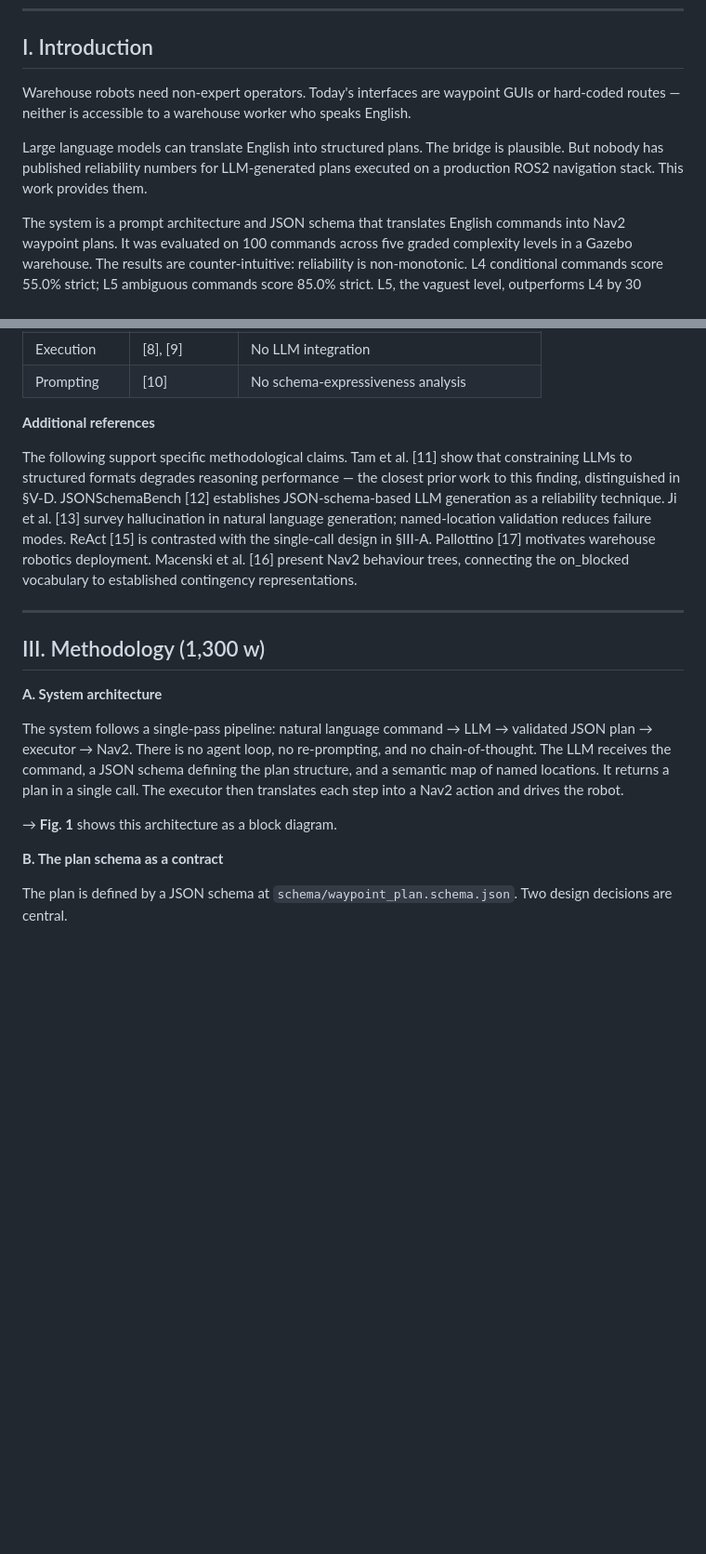
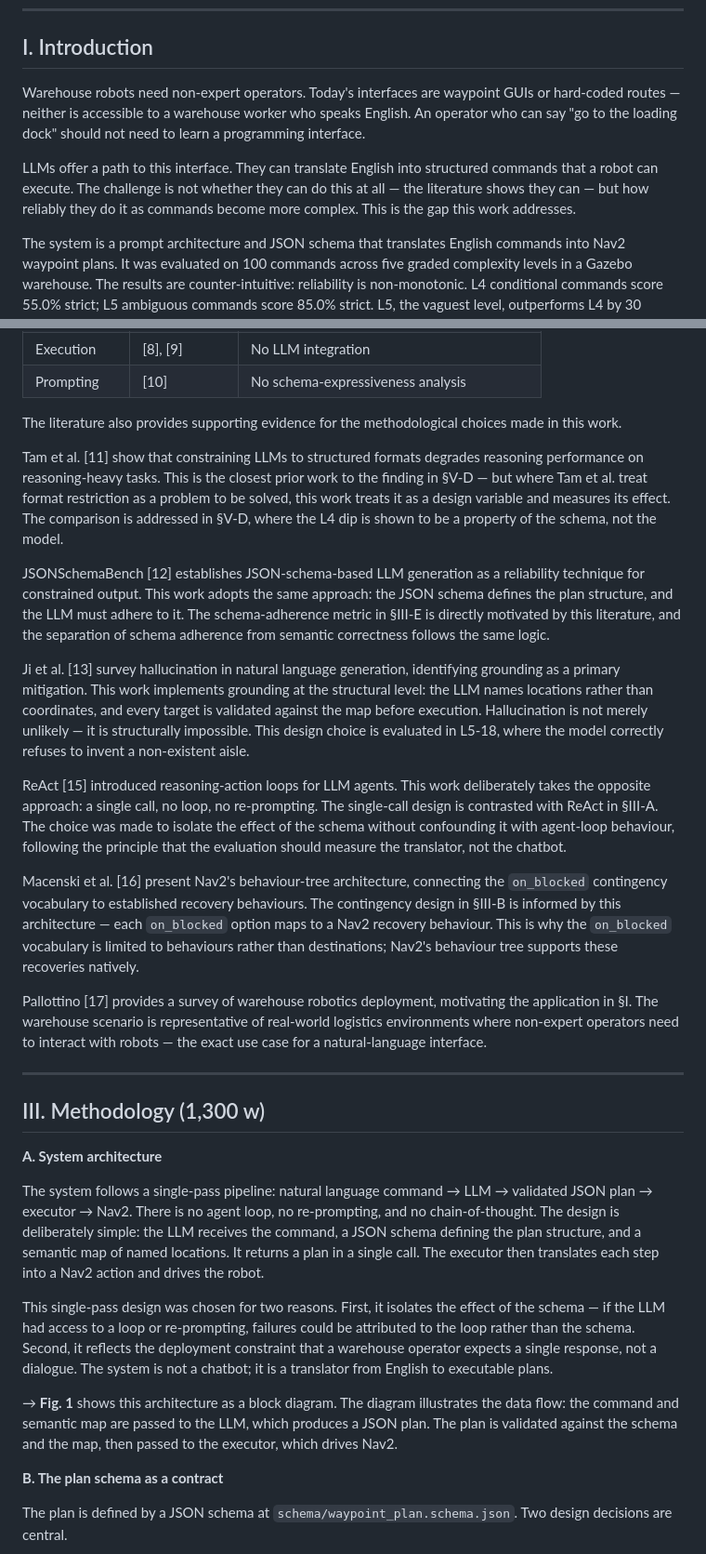
Before and after one commit to Twillur/PDE4445-LLM-Nav2-Planner, a Markdown page: docs/report-outline.md, 2 parts joined by grey strips. Shown at 93% size. Drawn GitHub-style; blank space fills up the shorter version.

Commit message:
Expand sections I-III and VI; remove copy-paste duplications
Adds the Tam et al. distinction as its own paragraph in section II, the
single-call design rationale in III-A, the 20-items-per-level
justification in III-D, and the structural-vs-subjective metric split in
III-E.

Removes a duplicated 'A. System architecture' heading and a duplicated
residual-failures paragraph in V-E that restated the bullet above it.

```diff
--- a/docs/report-outline.md
+++ b/docs/report-outline.md
@@ -38,9 +38,9 @@ Trim from IV first if you overrun — implementation detail is the most compress
 
 ## I. Introduction
 
-Warehouse robots need non-expert operators. Today's interfaces are waypoint GUIs or hard-coded routes — neither is accessible to a warehouse worker who speaks English.
+Warehouse robots need non-expert operators. Today's interfaces are waypoint GUIs or hard-coded routes — neither is accessible to a warehouse worker who speaks English. An operator who can say "go to the loading dock" should not need to learn a programming interface.
 
-Large language models can translate English into structured plans. The bridge is plausible. But nobody has published reliability numbers for LLM-generated plans executed on a production ROS2 navigation stack. This work provides them.
+LLMs offer a path to this interface. They can translate English into structured commands that a robot can execute. The challenge is not whether they can do this at all — the literature shows they can — but how reliably they do it as commands become more complex. This is the gap this work addresses.
 
 The system is a prompt architecture and JSON schema that translates English commands into Nav2 waypoint plans. It was evaluated on 100 commands across five graded complexity levels in a Gazebo warehouse. The results are counter-intuitive: reliability is non-monotonic. L4 conditional commands score 55.0% strict; L5 ambiguous commands score 85.0% strict. L5, the vaguest level, outperforms L4 by 30 points.
 
@@ -93,9 +93,19 @@ None of these works quantify reliability as a function of command complexity in
 | Execution | [8], [9] | No LLM integration |
 | Prompting | [10] | No schema-expressiveness analysis |
 
-**Additional references**
+The literature also provides supporting evidence for the methodological choices made in this work.
 
-The following support specific methodological claims. Tam et al. [11] show that constraining LLMs to structured formats degrades reasoning performance — the closest prior work to this finding, distinguished in §V-D. JSONSchemaBench [12] establishes JSON-schema-based LLM generation as a reliability technique. Ji et al. [13] survey hallucination in natural language generation; named-location validation reduces failure modes. ReAct [15] is contrasted with the single-call design in §III-A. Pallottino [17] motivates warehouse robotics deployment. Macenski et al. [16] present Nav2 behaviour trees, connecting the on_blocked vocabulary to established contingency representations.
+Tam et al. [11] show that constraining LLMs to structured formats degrades reasoning performance on reasoning-heavy tasks. This is the closest prior work to the finding in §V-D — but where Tam et al. treat format restriction as a problem to be solved, this work treats it as a design variable and measures its effect. The comparison is addressed in §V-D, where the L4 dip is shown to be a property of the schema, not the model.
+
+JSONSchemaBench [12] establishes JSON-schema-based LLM generation as a reliability technique for constrained output. This work adopts the same approach: the JSON schema defines the plan structure, and the LLM must adhere to it. The schema-adherence metric in §III-E is directly motivated by this literature, and the separation of schema adherence from semantic correctness follows the same logic.
+
+Ji et al. [13] survey hallucination in natural language generation, identifying grounding as a primary mitigation. This work implements grounding at the structural level: the LLM names locations rather than coordinates, and every target is validated against the map before execution. Hallucination is not merely unlikely — it is structurally impossible. This design choice is evaluated in L5-18, where the model correctly refuses to invent a non-existent aisle.
+
+ReAct [15] introduced reasoning-action loops for LLM agents. This work deliberately takes the opposite approach: a single call, no loop, no re-prompting. The single-call design is contrasted with ReAct in §III-A. The choice was made to isolate the effect of the schema without confounding it with agent-loop behaviour, following the principle that the evaluation should measure the translator, not the chatbot.
+
+Macenski et al. [16] present Nav2's behaviour-tree architecture, connecting the `on_blocked` contingency vocabulary to established recovery behaviours. The contingency design in §III-B is informed by this architecture — each `on_blocked` option maps to a Nav2 recovery behaviour. This is why the `on_blocked` vocabulary is limited to behaviours rather than destinations; Nav2's behaviour tree supports these recoveries natively.
+
+Pallottino [17] provides a survey of warehouse robotics deployment, motivating the application in §I. The warehouse scenario is representative of real-world logistics environments where non-expert operators need to interact with robots — the exact use case for a natural-language interface.
 
 ---
 
@@ -103,9 +113,11 @@ The following support specific methodological claims. Tam et al. [11] show that
 
 **A. System architecture**
 
-The system follows a single-pass pipeline: natural language command → LLM → validated JSON plan → executor → Nav2. There is no agent loop, no re-prompting, and no chain-of-thought. The LLM receives the command, a JSON schema defining the plan structure, and a semantic map of named locations. It returns a plan in a single call. The executor then translates each step into a Nav2 action and drives the robot.
+The system follows a single-pass pipeline: natural language command → LLM → validated JSON plan → executor → Nav2. There is no agent loop, no re-prompting, and no chain-of-thought. The design is deliberately simple: the LLM receives the command, a JSON schema defining the plan structure, and a semantic map of named locations. It returns a plan in a single call. The executor then translates each step into a Nav2 action and drives the robot.
 
-→ **Fig. 1** shows this architecture as a block diagram.
+This single-pass design was chosen for two reasons. First, it isolates the effect of the schema — if the LLM had access to a loop or re-prompting, failures could be attributed to the loop rather than the schema. Second, it reflects the deployment constraint that a warehouse operator expects a single response, not a dialogue. The system is not a chatbot; it is a translator from English to executable plans.
+
+→ **Fig. 1** shows this architecture as a block diagram. The diagram illustrates the data flow: the command and semantic map are passed to the LLM, which produces a JSON plan. The plan is validated against the schema and the map, then passed to the executor, which drives Nav2.
 
 **B. The plan schema as a contract**
 
```
Also changed, not shown: other parts of docs/report-outline.md (+11 -4 lines).
